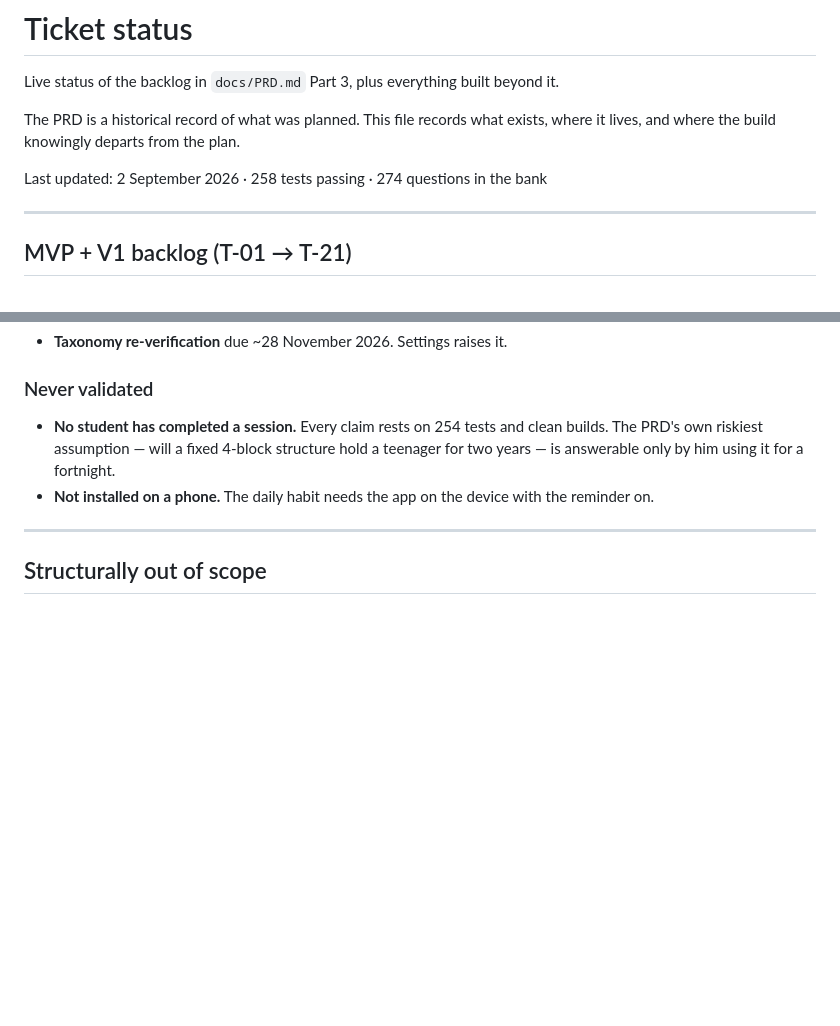
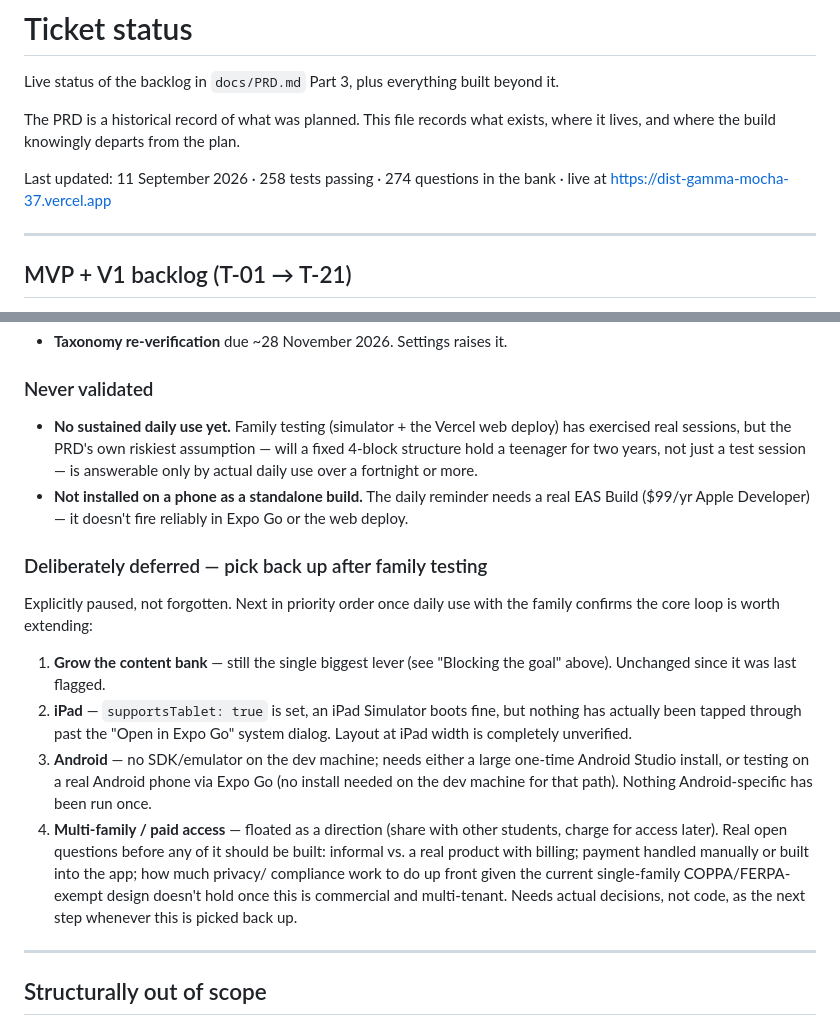
Before and after one commit to pavankomateedi/sat-prep, a Markdown page: docs/TICKETS.md, 2 parts joined by grey strips. GitHub-like rendering; blank space fills up the shorter version.

Commit message:
Record the deferred-until-after-family-testing punch list
Nothing code-side — just making the paused work durable in the repo
instead of only living in conversation history. Explicit priority order
for whenever daily family use confirms the core loop is worth extending:
content bank growth, iPad, Android, then the multi-family/paid-access
questions (which need real decisions before any code, not a build task).

Also links the live Vercel deployment and updates the never-validated
section to reflect that family testing has actually exercised real
sessions now, even though sustained daily use still hasn't.

Co-Authored-By: Claude Sonnet 5 <noreply@anthropic.com>

```diff
--- a/docs/TICKETS.md
+++ b/docs/TICKETS.md
@@ -5,7 +5,8 @@ Live status of the backlog in `docs/PRD.md` Part 3, plus everything built beyond
 The PRD is a historical record of what was planned. This file records what exists, where it
 lives, and where the build knowingly departs from the plan.
 
-Last updated: 2 September 2026 · 258 tests passing · 274 questions in the bank
+Last updated: 11 September 2026 · 258 tests passing · 274 questions in the bank · live at
+https://dist-gamma-mocha-37.vercel.app
 
 ---
 
@@ -147,10 +148,32 @@ This is the only item standing between a working app and a two-year course.
 
 ### Never validated
 
-- **No student has completed a session.** Every claim rests on 254 tests and clean builds.
-  The PRD's own riskiest assumption — will a fixed 4-block structure hold a teenager for two
-  years — is answerable only by him using it for a fortnight.
-- **Not installed on a phone.** The daily habit needs the app on the device with the reminder on.
+- **No sustained daily use yet.** Family testing (simulator + the Vercel web deploy) has
+  exercised real sessions, but the PRD's own riskiest assumption — will a fixed 4-block
+  structure hold a teenager for two years, not just a test session — is answerable only by
+  actual daily use over a fortnight or more.
+- **Not installed on a phone as a standalone build.** The daily reminder needs a real EAS Build
+  ($99/yr Apple Developer) — it doesn't fire reliably in Expo Go or the web deploy.
+
+### Deliberately deferred — pick back up after family testing
+
+Explicitly paused, not forgotten. Next in priority order once daily use with the family
+confirms the core loop is worth extending:
+
+1. **Grow the content bank** — still the single biggest lever (see "Blocking the goal" above).
+   Unchanged since it was last flagged.
+2. **iPad** — `supportsTablet: true` is set, an iPad Simulator boots fine, but nothing has
+   actually been tapped through past the "Open in Expo Go" system dialog. Layout at iPad width
+   is completely unverified.
+3. **Android** — no SDK/emulator on the dev machine; needs either a large one-time Android
+   Studio install, or testing on a real Android phone via Expo Go (no install needed on the dev
+   machine for that path). Nothing Android-specific has been run once.
+4. **Multi-family / paid access** — floated as a direction (share with other students, charge
+   for access later). Real open questions before any of it should be built: informal vs. a real
+   product with billing; payment handled manually or built into the app; how much privacy/
+   compliance work to do up front given the current single-family COPPA/FERPA-exempt design
+   doesn't hold once this is commercial and multi-tenant. Needs actual decisions, not code, as
+   the next step whenever this is picked back up.
 
 ---
 
```
